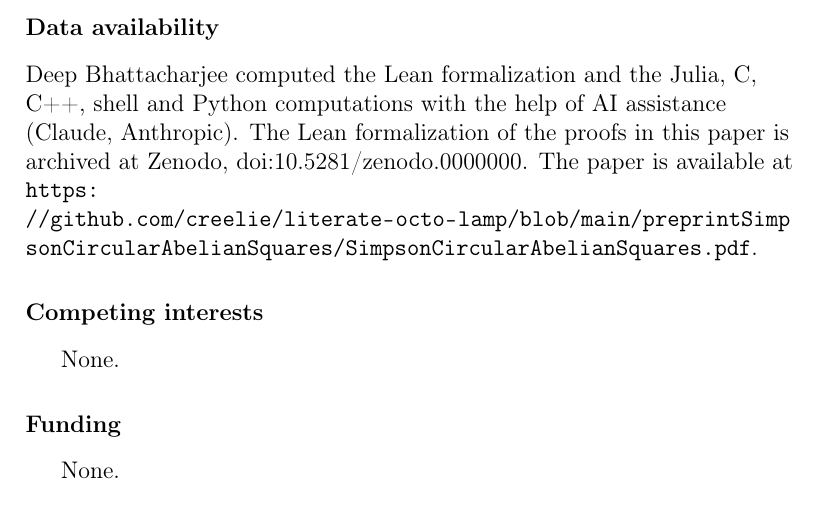
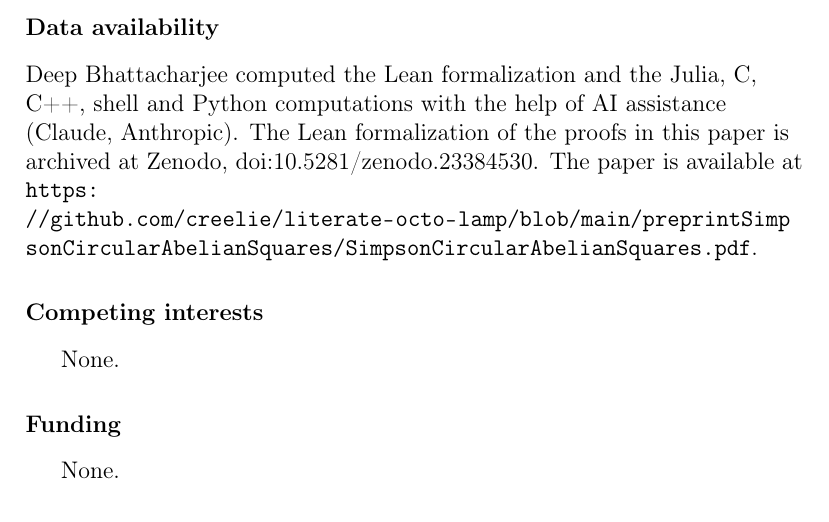
Before and after one commit to creelie/literate-octo-lamp, a LaTeX paper (paper/main.tex): part of page 11 of 12, cut so that both start at the same text. Compiled offline with pdfLaTeX.

Commit message:
Record the Zenodo DOI of release v2.0.0
The Lean formalization of release v2.0.0 is archived under
doi:10.5281/zenodo.23384530. The paper, README and CITATION.cff name it,
and the paper files and the master zip are rebuilt.

```diff
--- a/paper/main.tex
+++ b/paper/main.tex
@@ -10,7 +10,7 @@
 
 \journal{Theoretical Computer Science}
 
-\newcommand{\zenodoID}{10.5281/zenodo.0000000}
+\newcommand{\zenodoID}{10.5281/zenodo.23384530}
 \newcommand{\preprintURL}{https://github.com/creelie/literate-octo-lamp/blob/main/preprintSimpsonCircularAbelianSquares/SimpsonCircularAbelianSquares.pdf}
 
 \newtheorem{theorem}{Theorem}[section]
```
Also changed, not shown: README.md, dist/SimpsonCircularAbelianSquares_final2.pdf, paper/main.pdf, preprintSimpsonCircularAbelianSquares/SimpsonCircularAbelianSquares.pdf, 4 other files.
